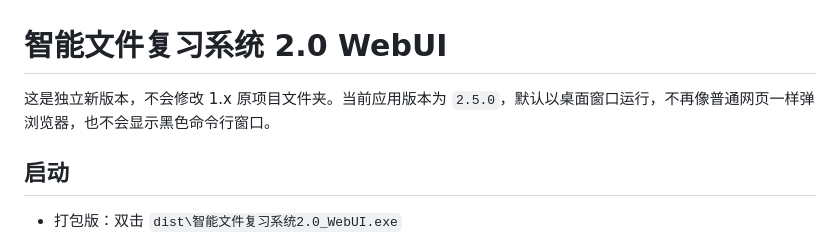
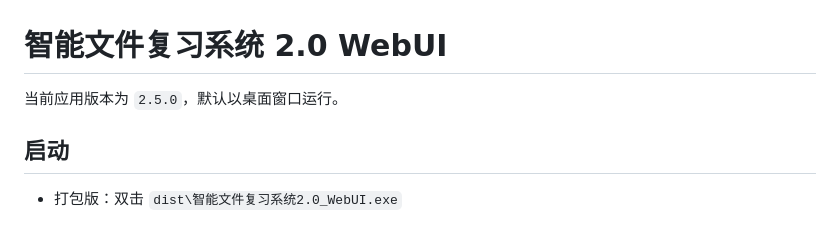
Before and after one commit to geograhic/FileReviewer, a Markdown page: README.md, the part around the change. Drawn GitHub-style.

```diff
--- a/README.md
+++ b/README.md
@@ -1,6 +1,6 @@
 # 智能文件复习系统 2.0 WebUI
 
-这是独立新版本，不会修改 1.x 原项目文件夹。当前应用版本为 `2.5.0`，默认以桌面窗口运行，不再像普通网页一样弹浏览器，也不会显示黑色命令行窗口。
+当前应用版本为 `2.5.0`，默认以桌面窗口运行。
 
 ## 启动
 
```
